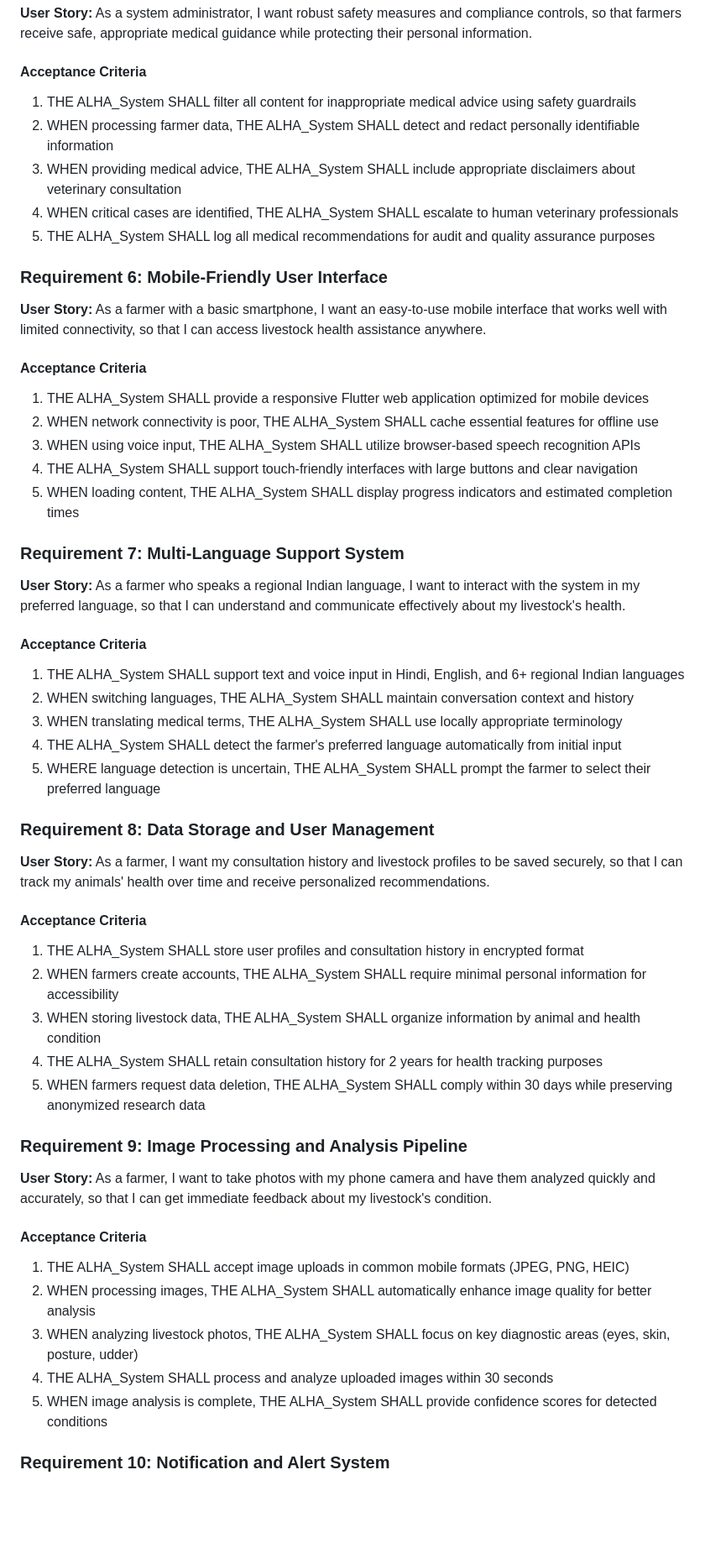
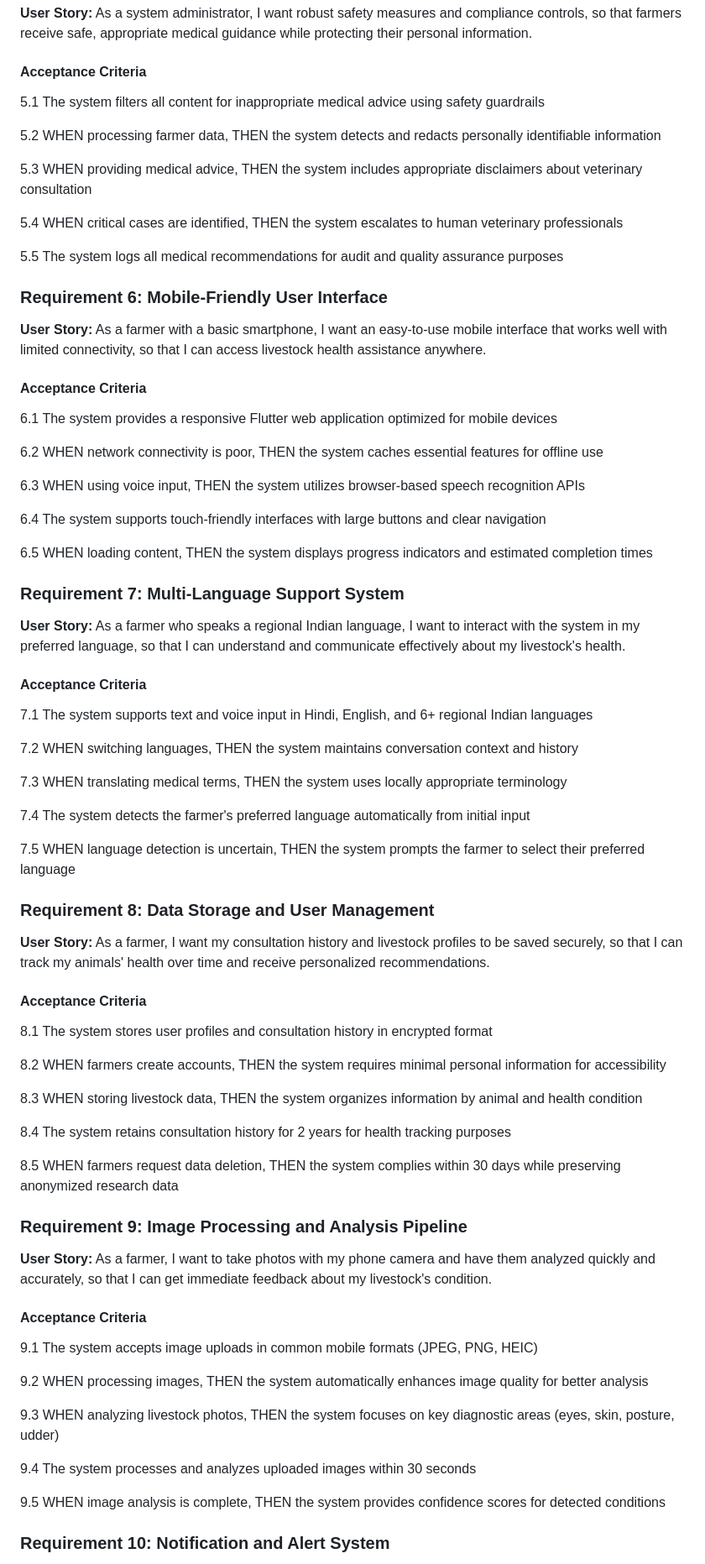
Before and after one commit to madhu-gowda6/ALHA, a Markdown page: requirements.md, the part around one of its changes. Shown at 84% size. Drawn GitHub-style; blank space fills up the shorter version.

```diff
--- a/requirements.md
+++ b/requirements.md
@@ -73,11 +89,15 @@ The AI-Powered Livestock Health Assistant (ALHA) is a mobile-friendly, voice-ena
 
 #### Acceptance Criteria
 
-1. THE ALHA_System SHALL filter all content for inappropriate medical advice using safety guardrails
-2. WHEN processing farmer data, THE ALHA_System SHALL detect and redact personally identifiable information
-3. WHEN providing medical advice, THE ALHA_System SHALL include appropriate disclaimers about veterinary consultation
-4. WHEN critical cases are identified, THE ALHA_System SHALL escalate to human veterinary professionals
-5. THE ALHA_System SHALL log all medical recommendations for audit and quality assurance purposes
+5.1 The system filters all content for inappropriate medical advice using safety guardrails
+
+5.2 WHEN processing farmer data, THEN the system detects and redacts personally identifiable information
+
+5.3 WHEN providing medical advice, THEN the system includes appropriate disclaimers about veterinary consultation
+
+5.4 WHEN critical cases are identified, THEN the system escalates to human veterinary professionals
+
+5.5 The system logs all medical recommendations for audit and quality assurance purposes
 
 ### Requirement 6: Mobile-Friendly User Interface
 
@@ -85,11 +105,15 @@ The AI-Powered Livestock Health Assistant (ALHA) is a mobile-friendly, voice-ena
 
 #### Acceptance Criteria
 
-1. THE ALHA_System SHALL provide a responsive Flutter web application optimized for mobile devices
-2. WHEN network connectivity is poor, THE ALHA_System SHALL cache essential features for offline use
-3. WHEN using voice input, THE ALHA_System SHALL utilize browser-based speech recognition APIs
-4. THE ALHA_System SHALL support touch-friendly interfaces with large buttons and clear navigation
-5. WHEN loading content, THE ALHA_System SHALL display progress indicators and estimated completion times
+6.1 The system provides a responsive Flutter web application optimized for mobile devices
+
+6.2 WHEN network connectivity is poor, THEN the system caches essential features for offline use
+
+6.3 WHEN using voice input, THEN the system utilizes browser-based speech recognition APIs
+
+6.4 The system supports touch-friendly interfaces with large buttons and clear navigation
+
+6.5 WHEN loading content, THEN the system displays progress indicators and estimated completion times
 
 ### Requirement 7: Multi-Language Support System
 
@@ -97,11 +121,15 @@ The AI-Powered Livestock Health Assistant (ALHA) is a mobile-friendly, voice-ena
 
 #### Acceptance Criteria
 
-1. THE ALHA_System SHALL support text and voice input in Hindi, English, and 6+ regional Indian languages
-2. WHEN switching languages, THE ALHA_System SHALL maintain conversation context and history
-3. WHEN translating medical terms, THE ALHA_System SHALL use locally appropriate terminology
-4. THE ALHA_System SHALL detect the farmer's preferred language automatically from initial input
-5. WHERE language detection is uncertain, THE ALHA_System SHALL prompt the farmer to select their preferred language
+7.1 The system supports text and voice input in Hindi, English, and 6+ regional Indian languages
+
+7.2 WHEN switching languages, THEN the system maintains conversation context and history
+
+7.3 WHEN translating medical terms, THEN the system uses locally appropriate terminology
+
+7.4 The system detects the farmer's preferred language automatically from initial input
+
+7.5 WHEN language detection is uncertain, THEN the system prompts the farmer to select their preferred language
 
 ### Requirement 8: Data Storage and User Management
 
@@ -109,11 +137,15 @@ The AI-Powered Livestock Health Assistant (ALHA) is a mobile-friendly, voice-ena
 
 #### Acceptance Criteria
 
-1. THE ALHA_System SHALL store user profiles and consultation history in encrypted format
-2. WHEN farmers create accounts, THE ALHA_System SHALL require minimal personal information for accessibility
-3. WHEN storing livestock data, THE ALHA_System SHALL organize information by animal and health condition
-4. THE ALHA_System SHALL retain consultation history for 2 years for health tracking purposes
-5. WHEN farmers request data deletion, THE ALHA_System SHALL comply within 30 days while preserving anonymized research data
+8.1 The system stores user profiles and consultation history in encrypted format
+
+8.2 WHEN farmers create accounts, THEN the system requires minimal personal information for accessibility
+
+8.3 WHEN storing livestock data, THEN the system organizes information by animal and health condition
+
+8.4 The system retains consultation history for 2 years for health tracking purposes
+
+8.5 WHEN farmers request data deletion, THEN the system complies within 30 days while preserving anonymized research data
 
 ### Requirement 9: Image Processing and Analysis Pipeline
 
@@ -121,11 +153,15 @@ The AI-Powered Livestock Health Assistant (ALHA) is a mobile-friendly, voice-ena
 
 #### Acceptance Criteria
 
-1. THE ALHA_System SHALL accept image uploads in common mobile formats (JPEG, PNG, HEIC)
-2. WHEN processing images, THE ALHA_System SHALL automatically enhance image quality for better analysis
-3. WHEN analyzing livestock photos, THE ALHA_System SHALL focus on key diagnostic areas (eyes, skin, posture, udder)
-4. THE ALHA_System SHALL process and analyze uploaded images within 30 seconds
-5. WHEN image analysis is complete, THE ALHA_System SHALL provide confidence scores for detected conditions
+9.1 The system accepts image uploads in common mobile formats (JPEG, PNG, HEIC)
+
+9.2 WHEN processing images, THEN the system automatically enhances image quality for better analysis
+
+9.3 WHEN analyzing livestock photos, THEN the system focuses on key diagnostic areas (eyes, skin, posture, udder)
+
+9.4 The system processes and analyzes uploaded images within 30 seconds
+
+9.5 WHEN image analysis is complete, THEN the system provides confidence scores for detected conditions
 
 ### Requirement 10: Notification and Alert System
 
```
Also changed, not shown: other parts of requirements.md (+45 -25 lines).
